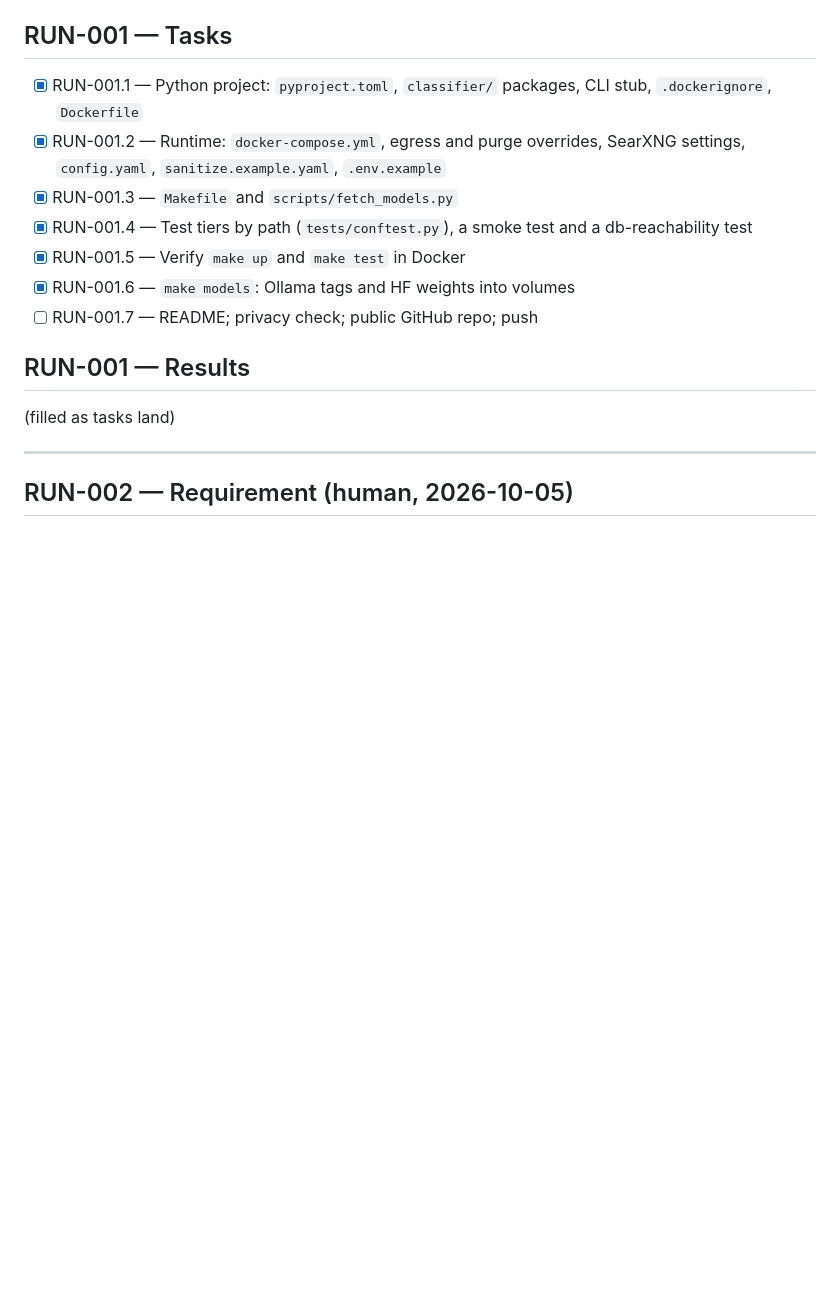
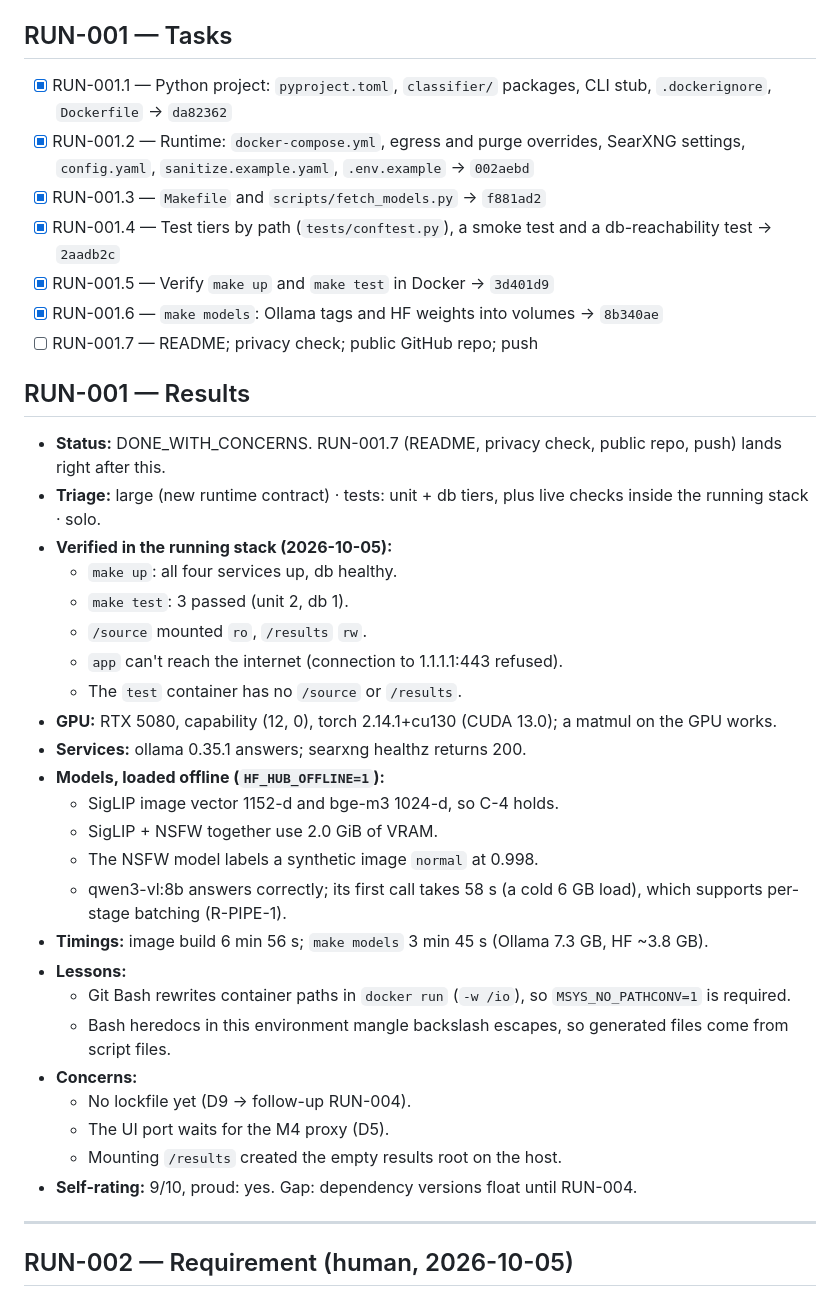
Before and after one commit to ComeGalletas/file-sorter, a Markdown page: docs/journals/bootstrap_journal.md, the part around one of its changes. Rendered like a GitHub page; blank space fills up the shorter version.

```diff
--- a/docs/journals/bootstrap_journal.md
+++ b/docs/journals/bootstrap_journal.md
@@ -52,17 +52,40 @@
 
 ## RUN-001 — Tasks
 
-- [x] RUN-001.1 — Python project: `pyproject.toml`, `classifier/` packages, CLI stub, `.dockerignore`, `Dockerfile`
-- [x] RUN-001.2 — Runtime: `docker-compose.yml`, egress and purge overrides, SearXNG settings, `config.yaml`, `sanitize.example.yaml`, `.env.example`
-- [x] RUN-001.3 — `Makefile` and `scripts/fetch_models.py`
-- [x] RUN-001.4 — Test tiers by path (`tests/conftest.py`), a smoke test and a db-reachability test
-- [x] RUN-001.5 — Verify `make up` and `make test` in Docker
-- [x] RUN-001.6 — `make models`: Ollama tags and HF weights into volumes
+- [x] RUN-001.1 — Python project: `pyproject.toml`, `classifier/` packages, CLI stub, `.dockerignore`, `Dockerfile` → `da82362`
+- [x] RUN-001.2 — Runtime: `docker-compose.yml`, egress and purge overrides, SearXNG settings, `config.yaml`, `sanitize.example.yaml`, `.env.example` → `002aebd`
+- [x] RUN-001.3 — `Makefile` and `scripts/fetch_models.py` → `f881ad2`
+- [x] RUN-001.4 — Test tiers by path (`tests/conftest.py`), a smoke test and a db-reachability test → `2aadb2c`
+- [x] RUN-001.5 — Verify `make up` and `make test` in Docker → `3d401d9`
+- [x] RUN-001.6 — `make models`: Ollama tags and HF weights into volumes → `8b340ae`
 - [ ] RUN-001.7 — README; privacy check; public GitHub repo; push
 
 ## RUN-001 — Results
 
-(filled as tasks land)
+- **Status:** DONE_WITH_CONCERNS. RUN-001.7 (README, privacy check, public repo, push) lands right after this.
+- **Triage:** large (new runtime contract) · tests: unit + db tiers, plus live checks inside the running stack · solo.
+- **Verified in the running stack (2026-10-05):**
+  - `make up`: all four services up, db healthy.
+  - `make test`: 3 passed (unit 2, db 1).
+  - `/source` mounted `ro`, `/results` `rw`.
+  - `app` can't reach the internet (connection to 1.1.1.1:443 refused).
+  - The `test` container has no `/source` or `/results`.
+- **GPU:** RTX 5080, capability (12, 0), torch 2.14.1+cu130 (CUDA 13.0); a matmul on the GPU works.
+- **Services:** ollama 0.35.1 answers; searxng healthz returns 200.
+- **Models, loaded offline (`HF_HUB_OFFLINE=1`):**
+  - SigLIP image vector 1152-d and bge-m3 1024-d, so C-4 holds.
+  - SigLIP + NSFW together use 2.0 GiB of VRAM.
+  - The NSFW model labels a synthetic image `normal` at 0.998.
+  - qwen3-vl:8b answers correctly; its first call takes 58 s (a cold 6 GB load), which supports per-stage batching (R-PIPE-1).
+- **Timings:** image build 6 min 56 s; `make models` 3 min 45 s (Ollama 7.3 GB, HF ~3.8 GB).
+- **Lessons:**
+  - Git Bash rewrites container paths in `docker run` (`-w /io`), so `MSYS_NO_PATHCONV=1` is required.
+  - Bash heredocs in this environment mangle backslash escapes, so generated files come from script files.
+- **Concerns:**
+  - No lockfile yet (D9 → follow-up RUN-004).
+  - The UI port waits for the M4 proxy (D5).
+  - Mounting `/results` created the empty results root on the host.
+- **Self-rating:** 9/10, proud: yes. Gap: dependency versions float until RUN-004.
 
 ---
 
```
Also changed, not shown: other parts of docs/journals/bootstrap_journal.md (+26 -6 lines).
